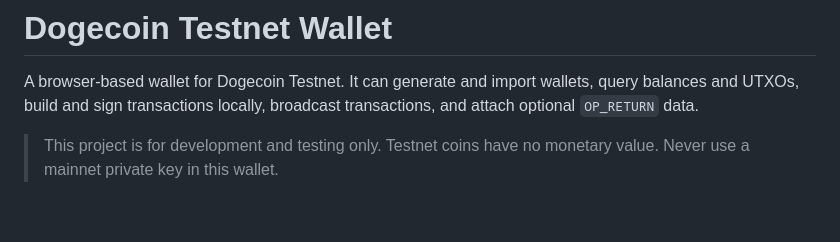
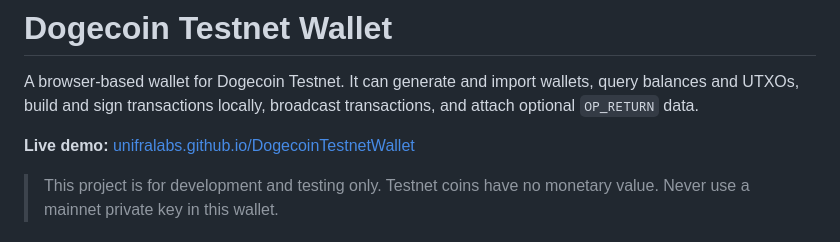
Before and after one commit to unifralabs/DogecoinTestnetWallet, a Markdown page: readme.md, the part around the change. GitHub-like rendering; blank space fills up the shorter version.

Commit message:
Add GitHub Pages demo link

```diff
--- a/readme.md
+++ b/readme.md
@@ -1,6 +1,8 @@
 # Dogecoin Testnet Wallet
 
 A browser-based wallet for Dogecoin Testnet. It can generate and import wallets, query balances and UTXOs, build and sign transactions locally, broadcast transactions, and attach optional `OP_RETURN` data.
+
+**Live demo:** [unifralabs.github.io/DogecoinTestnetWallet](https://unifralabs.github.io/DogecoinTestnetWallet/)
 
 > This project is for development and testing only. Testnet coins have no monetary value. Never use a mainnet private key in this wallet.
 
```
